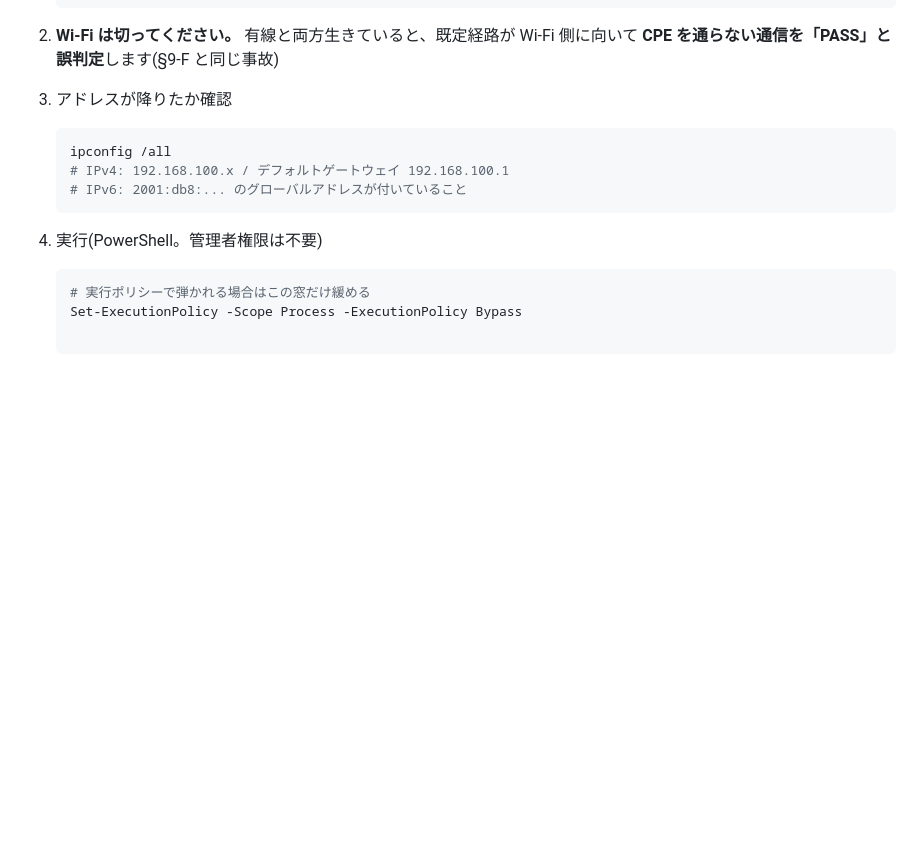
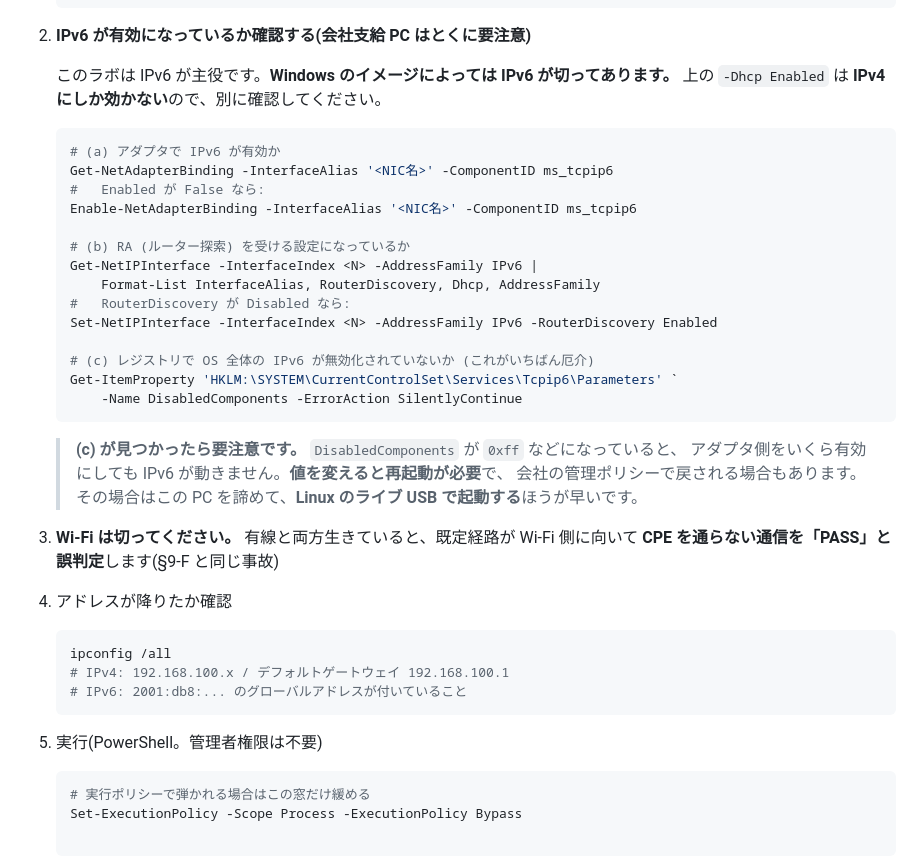
Before and after one commit to ginchankawaii/claude-code-book-template, a Markdown page: docs/ipoe-lab/runbook-vmware.md, the part around the change. Rendered like a GitHub page; blank space fills up the shorter version.

Commit message:
runbook §8.1: Windows クライアントの IPv6 有効化確認を追加
Set-NetIPInterface -Dhcp Enabled は IPv4 にしか効かないのに、
IPv6 側の確認手順が抜けていた。このラボは IPv6 が主役であり、
会社支給 PC のイメージでは IPv6 が無効化されていることが珍しくない。

追加した確認:
(a) Get-NetAdapterBinding ms_tcpip6 (アダプタで IPv6 が有効か)
(b) Get-NetIPInterface -AddressFamily IPv6 の RouterDiscovery (RA を受けるか)
(c) レジストリ Tcpip6\Parameters\DisabledComponents (OS 全体での無効化)

とくに (c) は、アダプタ側をいくら有効にしても効かず、値の変更に再起動が要り、
会社の管理ポリシーで戻される場合もある。その場合は Linux のライブ USB で
起動したほうが早い旨を明記した。

あわせて、PowerShell 手順が「Windows 版の write erase」であることを
コメントに明記 (892FJ の erase と同じ理由で必要)。

Co-Authored-By: Claude Opus 5 <noreply@anthropic.com>

````diff
--- a/docs/ipoe-lab/runbook-vmware.md
+++ b/docs/ipoe-lab/runbook-vmware.md
@@ -544,10 +544,37 @@ CPE を通っていない可能性があります(§9-F)。
    ipconfig /renew
    ```
 
-2. **Wi-Fi は切ってください。** 有線と両方生きていると、既定経路が Wi-Fi 側に向いて
+2. **IPv6 が有効になっているか確認する(会社支給 PC はとくに要注意)**
+
+   このラボは IPv6 が主役です。**Windows のイメージによっては IPv6 が切ってあります。**
+   上の `-Dhcp Enabled` は **IPv4 にしか効かない**ので、別に確認してください。
+
+   ```powershell
+   # (a) アダプタで IPv6 が有効か
+   Get-NetAdapterBinding -InterfaceAlias '<NIC名>' -ComponentID ms_tcpip6
+   #   Enabled が False なら:
+   Enable-NetAdapterBinding -InterfaceAlias '<NIC名>' -ComponentID ms_tcpip6
+
+   # (b) RA (ルーター探索) を受ける設定になっているか
+   Get-NetIPInterface -InterfaceIndex <N> -AddressFamily IPv6 |
+       Format-List InterfaceAlias, RouterDiscovery, Dhcp, AddressFamily
+   #   RouterDiscovery が Disabled なら:
+   Set-NetIPInterface -InterfaceIndex <N> -AddressFamily IPv6 -RouterDiscovery Enabled
+
+   # (c) レジストリで OS 全体の IPv6 が無効化されていないか (これがいちばん厄介)
+   Get-ItemProperty 'HKLM:\SYSTEM\CurrentControlSet\Services\Tcpip6\Parameters' `
+       -Name DisabledComponents -ErrorAction SilentlyContinue
+   ```
+
+   > **(c) が見つかったら要注意です。** `DisabledComponents` が `0xff` などになっていると、
+   > アダプタ側をいくら有効にしても IPv6 が動きません。**値を変えると再起動が必要**で、
+   > 会社の管理ポリシーで戻される場合もあります。
+   > その場合はこの PC を諦めて、**Linux のライブ USB で起動する**ほうが早いです。
+
+3. **Wi-Fi は切ってください。** 有線と両方生きていると、既定経路が Wi-Fi 側に向いて
    **CPE を通らない通信を「PASS」と誤判定**します(§9-F と同じ事故)
 
-3. アドレスが降りたか確認
+4. アドレスが降りたか確認
 
    ```powershell
    ipconfig /all
@@ -555,7 +582,7 @@ CPE を通っていない可能性があります(§9-F)。
    # IPv6: 2001:db8:... のグローバルアドレスが付いていること
    ```
 
-4. 実行(PowerShell。管理者権限は不要)
+5. 実行(PowerShell。管理者権限は不要)
 
    ```powershell
    # 実行ポリシーで弾かれる場合はこの窓だけ緩める
````
